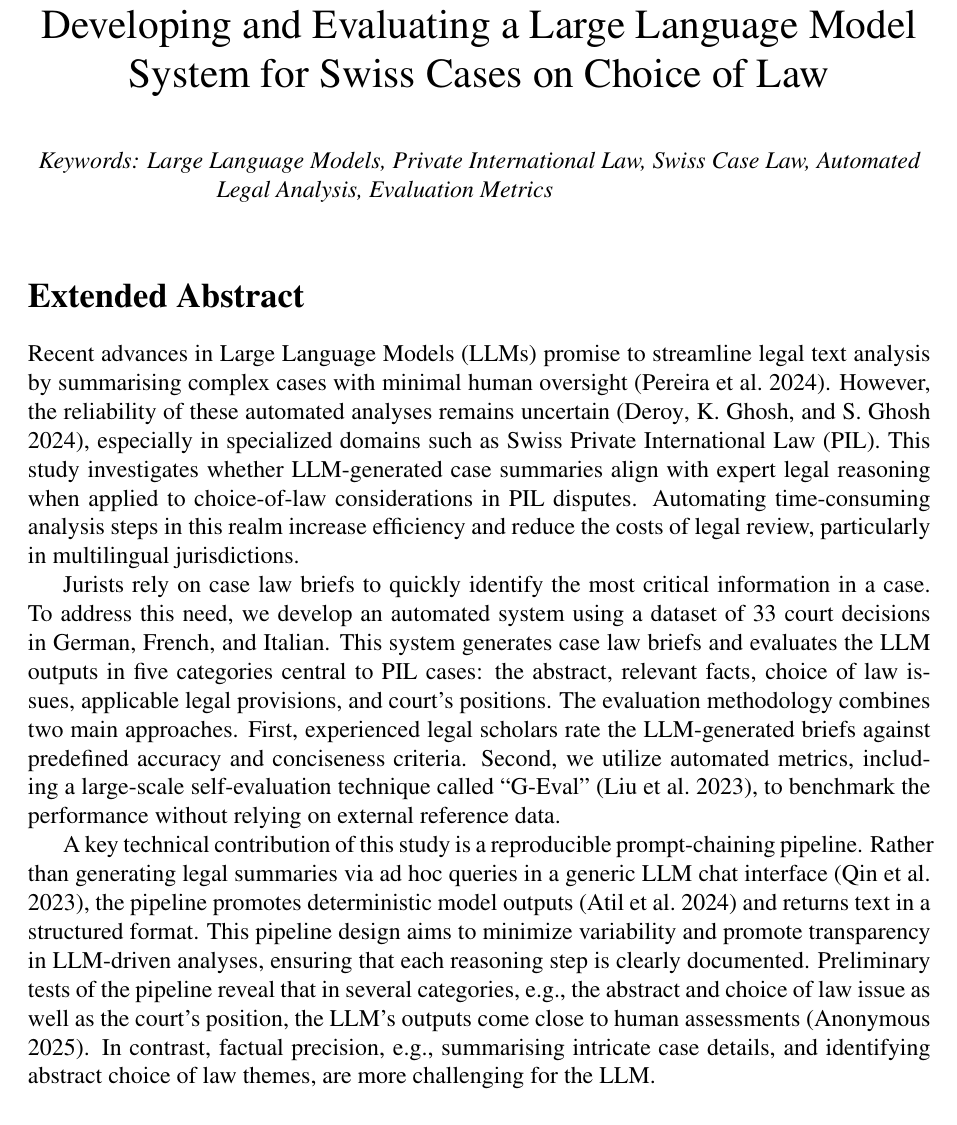
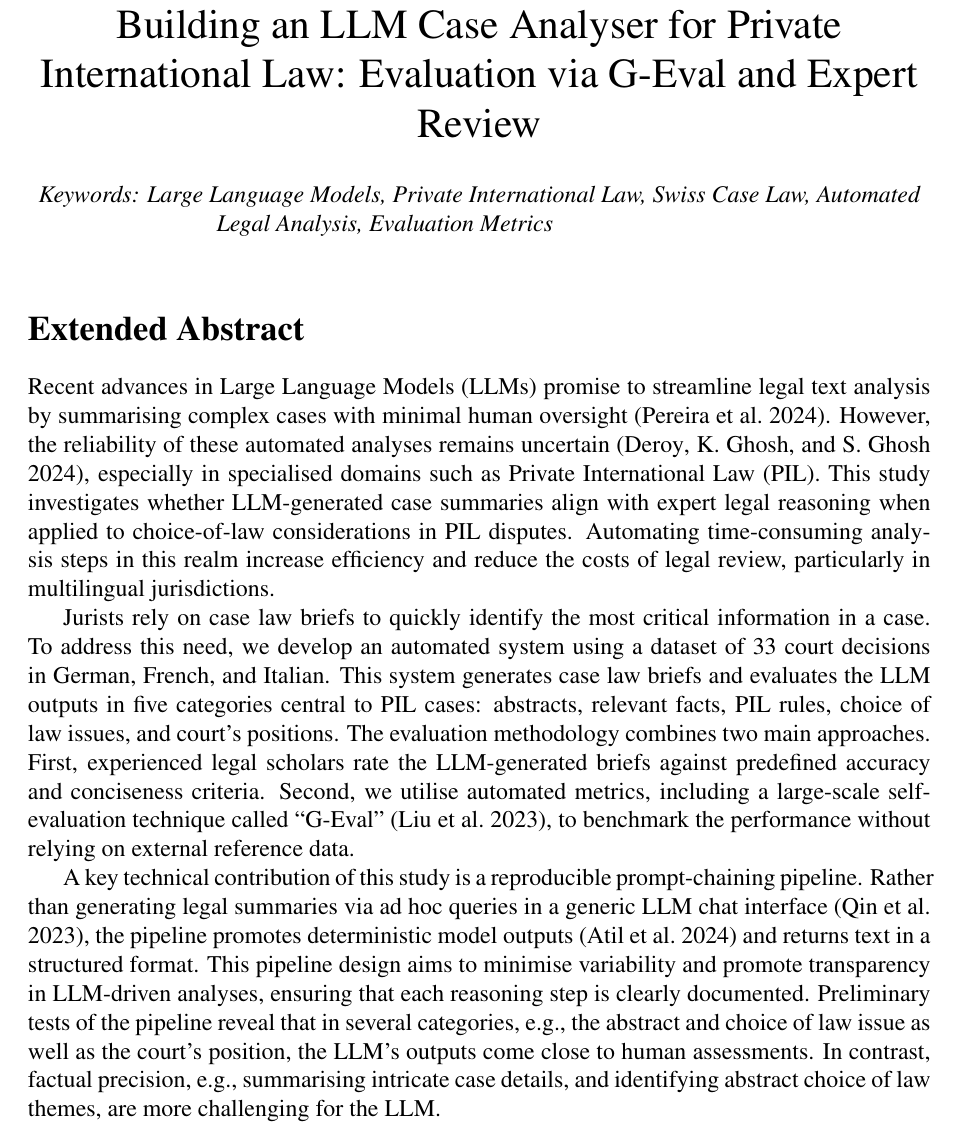
Before and after one commit to Choice-of-Law-Dataverse/cold-case-analysis-heidelberg, a LaTeX document (ic2s2_2025/ic2s2_2025_cold_case_analysis.tex): part of page 1 of 3, cut at the place of the change. Compiled offline with pdfLaTeX.

Commit message:
Adjustments after proofreadings

```diff
--- a/ic2s2_2025/ic2s2_2025_cold_case_analysis.tex
+++ b/ic2s2_2025/ic2s2_2025_cold_case_analysis.tex
@@ -36,8 +36,8 @@
 
 \graphicspath{{images/}}
 
-\title{Developing and Evaluating a Large Language Model System for Swiss Cases on Choice of Law}
-
+%\title{Developing and Evaluating a Large Language Model System for Swiss Cases on Choice of Law}
+\title{Building an LLM Case Analyser for Private International Law: Evaluation via G-Eval and Expert Review}
 
 \date{14.02.2025}
 
@@ -53,11 +53,11 @@
 
 \section*{Extended Abstract}
 
-Recent advances in Large Language Models (LLMs) promise to streamline legal text analysis by summarising complex cases with minimal human oversight \parencite{pereira_inacia_2024}. However, the reliability of these automated analyses remains uncertain \parencite{deroy_applicability_2024}, especially in specialized domains such as Swiss Private International Law (PIL). This study investigates whether LLM-generated case summaries align with expert legal reasoning when applied to choice-of-law considerations in PIL disputes. Automating time-consuming analysis steps in this realm increase efficiency and reduce the costs of legal review, particularly in multilingual jurisdictions.
+Recent advances in Large Language Models (LLMs) promise to streamline legal text analysis by summarising complex cases with minimal human oversight \parencite{pereira_inacia_2024}. However, the reliability of these automated analyses remains uncertain \parencite{deroy_applicability_2024}, especially in specialised domains such as Private International Law (PIL). This study investigates whether LLM-generated case summaries align with expert legal reasoning when applied to choice-of-law considerations in PIL disputes. Automating time-consuming analysis steps in this realm increase efficiency and reduce the costs of legal review, particularly in multilingual jurisdictions.
 
-Jurists rely on case law briefs to quickly identify the most critical information in a case. To address this need, we develop an automated system using a dataset of 33 court decisions in German, French, and Italian. This system generates case law briefs and evaluates the LLM outputs in five categories central to PIL cases: the abstract, relevant facts, choice of law issues, applicable legal provisions, and court's positions. The evaluation methodology combines two main approaches. First, experienced legal scholars rate the LLM-generated briefs against predefined accuracy and conciseness criteria. Second, we utilize automated metrics, including a large-scale self-evaluation technique called ``G-Eval'' \parencite{liu2023gevalnlgevaluationusing}, to benchmark the performance without relying on external reference data.
+Jurists rely on case law briefs to quickly identify the most critical information in a case. To address this need, we develop an automated system using a dataset of 33 court decisions in German, French, and Italian. This system generates case law briefs and evaluates the LLM outputs in five categories central to PIL cases: abstracts, relevant facts, PIL rules, choice of law issues, and court's positions. The evaluation methodology combines two main approaches. First, experienced legal scholars rate the LLM-generated briefs against predefined accuracy and conciseness criteria. Second, we utilise automated metrics, including a large-scale self-evaluation technique called ``G-Eval'' \parencite{liu2023gevalnlgevaluationusing}, to benchmark the performance without relying on external reference data.
 
-A key technical contribution of this study is a reproducible prompt-chaining pipeline. Rather than generating legal summaries via ad hoc queries in a generic LLM chat interface \parencite{qin_is_2023}, the pipeline promotes deterministic model outputs \parencite{atil2024llmstabilitydetailedanalysis} and returns text in a structured format. This pipeline design aims to minimize variability and promote transparency in LLM-driven analyses, ensuring that each reasoning step is clearly documented. Preliminary tests of the pipeline reveal that in several categories, e.g., the abstract and choice of law issue as well as the court's position, the LLM's outputs come close to human assessments \parencite{anon_2025}. In contrast, factual precision, e.g., summarising intricate case details, and identifying abstract choice of law themes, are more challenging for the LLM.
+A key technical contribution of this study is a reproducible prompt-chaining pipeline. Rather than generating legal summaries via ad hoc queries in a generic LLM chat interface \parencite{qin_is_2023}, the pipeline promotes deterministic model outputs \parencite{atil2024llmstabilitydetailedanalysis} and returns text in a structured format. This pipeline design aims to minimise variability and promote transparency in LLM-driven analyses, ensuring that each reasoning step is clearly documented. Preliminary tests of the pipeline reveal that in several categories, e.g., the abstract and choice of law issue as well as the court's position, the LLM's outputs come close to human assessments. In contrast, factual precision, e.g., summarising intricate case details, and identifying abstract choice of law themes, are more challenging for the LLM.
 
 In an effort to automate the evaluation process, we compare human judgments to G-Eval scores. We explore how well an LLM-based tool can reflect expert consensus without relying on additional training data or manual intervention. To quantify these observations, we conduct ANOVA analyses on the evaluation scores. The results indicate that while the G-Eval scores approximate human feedback in some categories, statistically significant discrepancies emerge in others (see Figure 1). Specifically, the model struggles to encapsulate nuanced factual details relevant for summarising a case, whereas the model applies overly strict measures when it comes to extracted PIL rules from a case. These inconsistencies underscore the importance of maintaining expert oversight for the most complex reasoning tasks — particularly where subtle statutory interpretations or factual contexts demand deeper human insight.
 
```
Also changed, not shown: ic2s2_2025/ic2s2_2025_cold_case_analysis.bbl, ic2s2_2025/ic2s2_2025_cold_case_analysis.pdf, ic2s2_2025/metric_anova_comparison.png, 3 other files.
